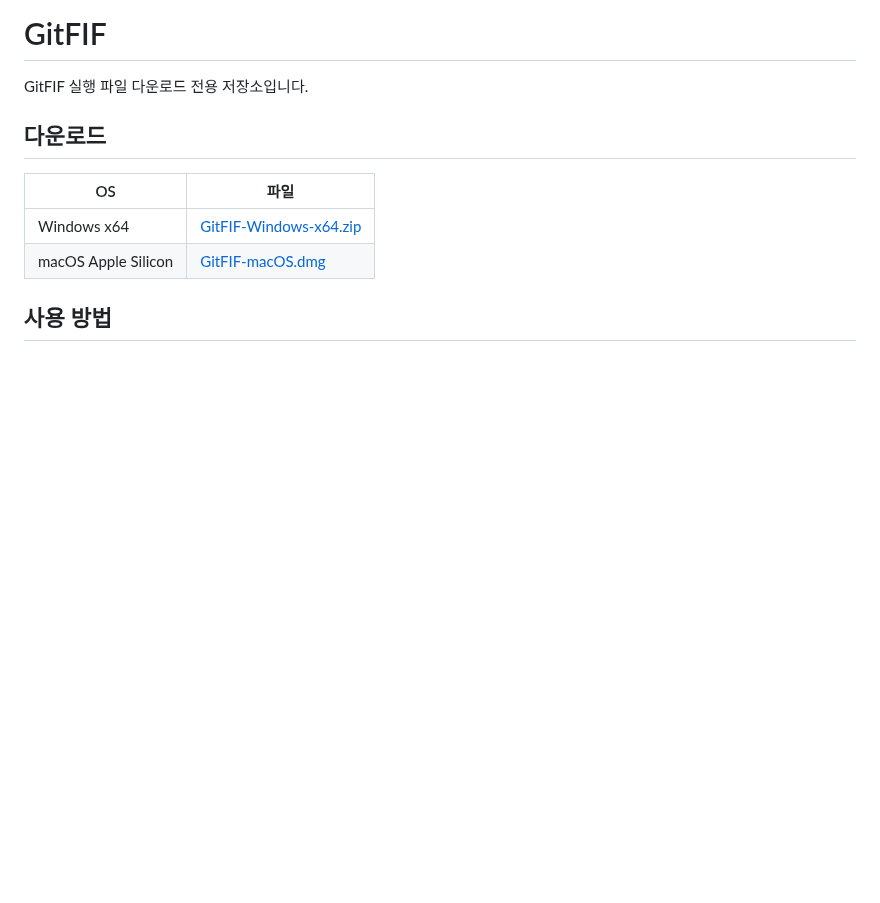
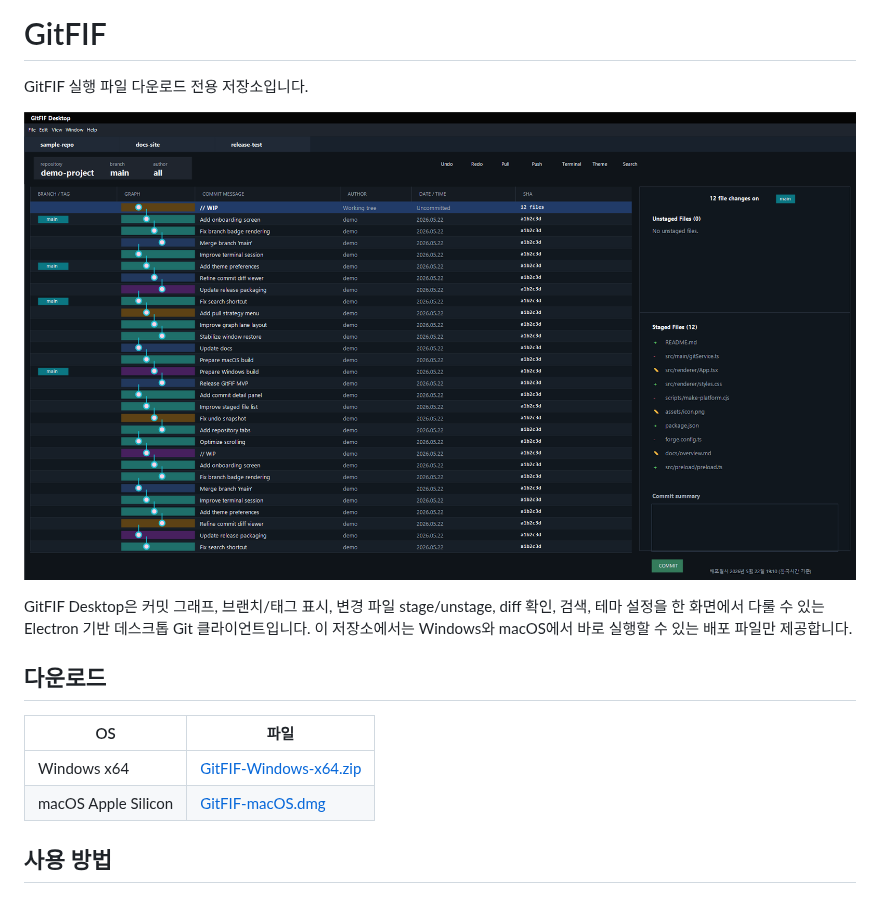
Before and after one commit to wlsvy19/GitFIF-Release, a Markdown page: README.md, the part around the change. Rendered like a GitHub page; pictures changed too: assets/gitfif-desktop.png (added); blank space fills up the shorter version.

Commit message:
docs: add GitFIF desktop preview

```diff
--- a/README.md
+++ b/README.md
@@ -2,6 +2,10 @@
 
 GitFIF 실행 파일 다운로드 전용 저장소입니다.
 
+![GitFIF Desktop 화면](assets/gitfif-desktop.png)
+
+GitFIF Desktop은 커밋 그래프, 브랜치/태그 표시, 변경 파일 stage/unstage, diff 확인, 검색, 테마 설정을 한 화면에서 다룰 수 있는 Electron 기반 데스크톱 Git 클라이언트입니다.
+이 저장소에서는 Windows와 macOS에서 바로 실행할 수 있는 배포 파일만 제공합니다.
 
 ## 다운로드
 
```
